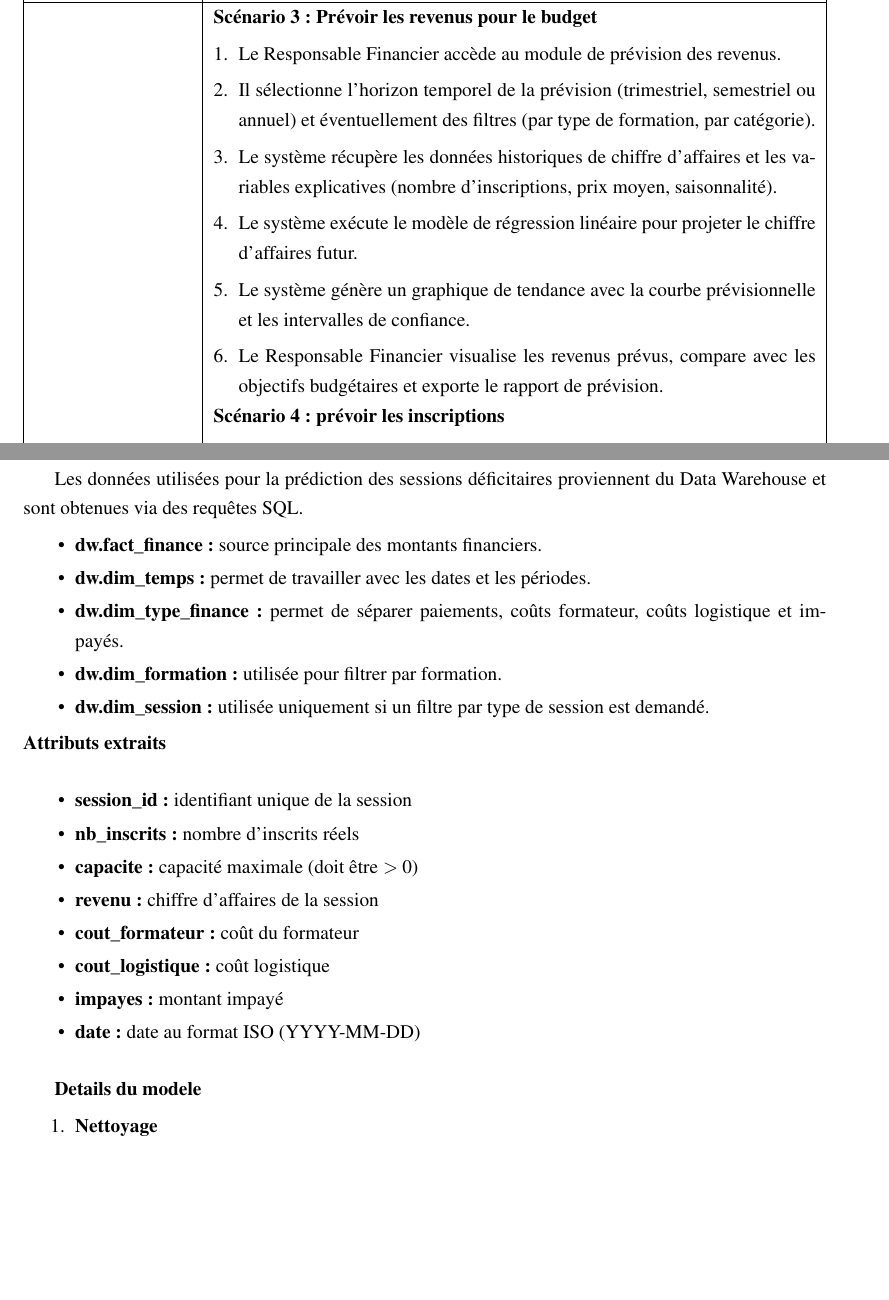
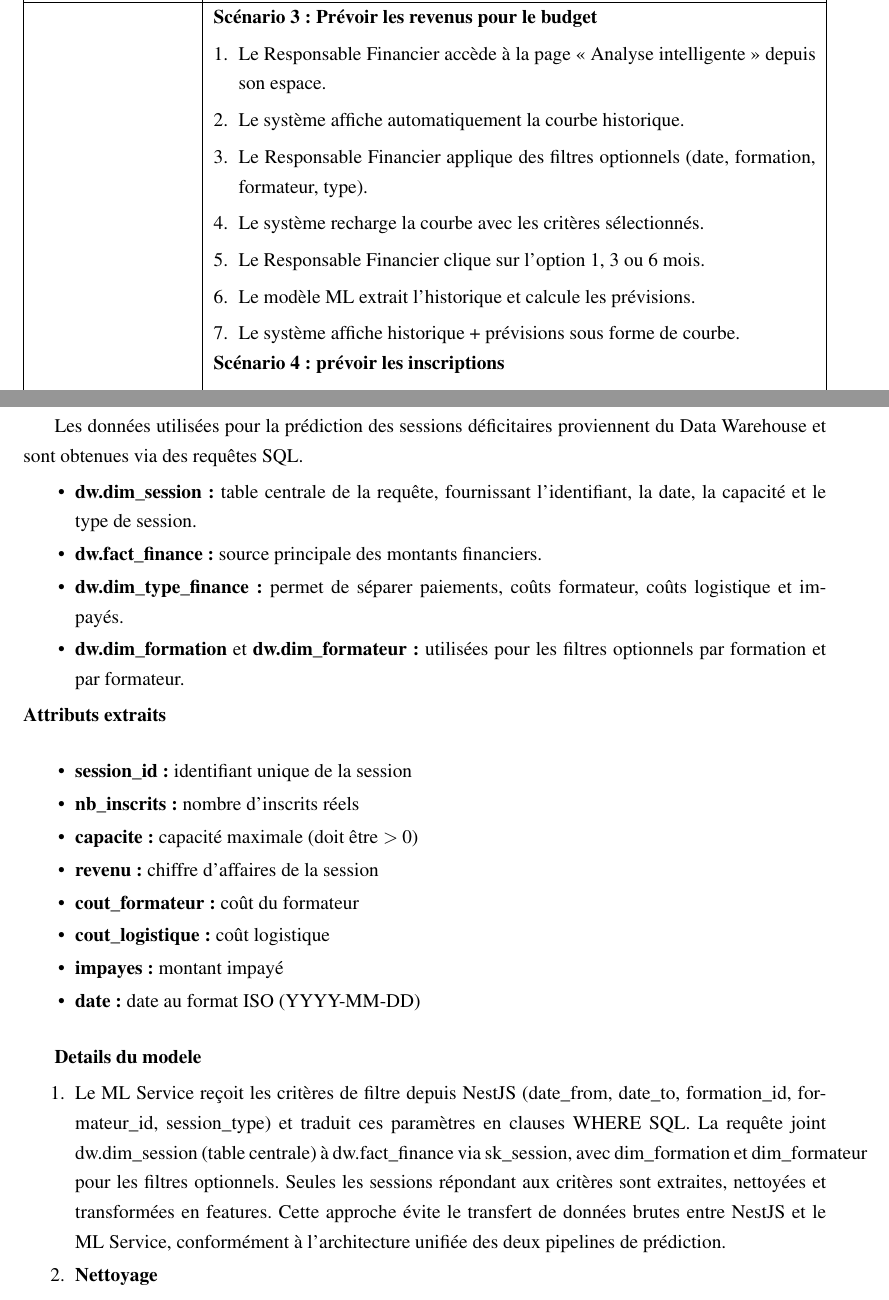
Before and after one commit to ferdaws49/Latex_pfe, a LaTeX document (main.tex, which reads project/chapitre6.tex): two parts of pages 111 and 118 of 123 before the commit and two parts of pages 111 and 119 of 124 after it, joined at a grey line, cut so that both start at the same text, the shorter picture padded with empty space. Compiled offline with pdfLaTeX.

Commit message:
nouvelle modifications

```diff
--- a/project/chapitre6.tex
+++ b/project/chapitre6.tex
@@ -301,12 +300,13 @@ Scénario de base &
 
 & \textbf{Scénario 3: Prévoir les revenus pour le budget}
 \begin{enumerate}[leftmargin=*]
-\item Le Responsable Financier accède au module de prévision des revenus.
-\item Il sélectionne l'horizon temporel de la prévision (trimestriel, semestriel ou annuel) et éventuellement des filtres (par type de formation, par catégorie).
-\item Le système récupère les données historiques de chiffre d'affaires et les variables explicatives (nombre d'inscriptions, prix moyen, saisonnalité).
-\item Le système exécute le modèle de régression linéaire pour projeter le chiffre d'affaires futur.
-\item Le système génère un graphique de tendance avec la courbe prévisionnelle et les intervalles de confiance.
-\item Le Responsable Financier visualise les revenus prévus, compare avec les objectifs budgétaires et exporte le rapport de prévision.
+\item Le Responsable Financier accède à la page « Analyse intelligente » depuis son espace.
+\item Le système affiche automatiquement la courbe historique.
+\item Le Responsable Financier applique des filtres optionnels (date, formation, formateur, type).
+\item Le système recharge la courbe avec les critères sélectionnés.
+\item Le Responsable Financier clique sur l'option 1, 3 ou 6 mois.
+\item Le modèle ML extrait l'historique et calcule les prévisions.
+\item Le système affiche historique + prévisions sous forme de courbe.
 \end{enumerate}
 \\
 
@@ -509,11 +510,10 @@ Le choix de ces modèles par rapport à des modèles non-linéaires plus sophist
 
 Les données utilisées pour la prédiction des sessions déficitaires proviennent du Data Warehouse et sont obtenues via des requêtes SQL.
 \begin{itemize}[label=\textbullet]
+    \item \textbf{dw.dim\_session:} table centrale de la requête, fournissant l'identifiant, la date, la capacité et le type de session.
     \item \textbf{dw.fact\_finance:} source principale des montants financiers.
-    \item \textbf{dw.dim\_temps:} permet de travailler avec les dates et les périodes.
     \item \textbf{dw.dim\_type\_finance:} permet de séparer paiements, coûts formateur, coûts logistique et impayés.
-    \item \textbf{dw.dim\_formation:} utilisée pour filtrer par formation.
-    \item \textbf{dw.dim\_session:} utilisée uniquement si un filtre par type de session est demandé.
+    \item \textbf{dw.dim\_formation} et \textbf{dw.dim\_formateur:}  utilisées pour les filtres optionnels par formation et par formateur.
 \end{itemize}
 \textbf{Attributs extraits}
 
@@ -530,6 +530,9 @@ Les données utilisées pour la prédiction des sessions déficitaires provienne
 
 \textbf{Details du modele}
 \begin{enumerate}
+    \item Le ML Service reçoit les critères de filtre depuis NestJS (date\_from, date\_to, formation\_id, formateur\_id, session\_type) et traduit ces paramètres en clauses WHERE SQL.
+    La requête joint dw.dim\_session (table centrale) à dw.fact\_finance via sk\_session, avec dim\_formation et dim\_formateur pour les filtres optionnels.
+    Seules les sessions répondant aux critères sont extraites, nettoyées et transformées en features. Cette approche évite le transfert de données brutes entre NestJS et le ML Service, conformément à l'architecture unifiée des deux pipelines de prédiction.
     \item \textbf{Nettoyage}
     \begin{itemize}[label=\textbullet]
         \item Suppression des identifiants nuls
@@ -548,5 +551,5 @@ Les données utilisées pour la prédiction des sessions déficitaires provienne
 
     \item \textbf{Création des labels} La variable cible is\_deficit est définie comme une indicatrice binaire: 1 si la marge nette est strictement négative, 0 sinon.
     \item \textbf{Vérification des classes} Vérification de la présence des deux classes avec au moins deux échantillons chacune.
-    \item \textbf{Séparation Train/Test} Division 80/20 avec un \texttt{test\_size = 0.2} et \texttt{random\_state = 42}. Utilisation de \texttt{stratify} si les classes sont équilibrées.
+    \item \textbf{Séparation Train/Test} Division 80/20 avec un \texttt{test\_size = 0.2} et \texttt{random\_state = 42}. Utilisation de \texttt{stratify=y} pour préserver la proportion des classes déficit/non-déficit dans les deux sous-ensembles, essentiel lors d'un déséquilibre de classes.
     \item \textbf{Normalisation:} Application de \texttt{StandardScaler} ajusté uniquement sur \texttt{X\_train} pour éviter la fuite de données.
```
Also changed, not shown: project/images/DS-previsionCA.png (added), project/chapitre6.tex (40 more changed lines), 1 other file.
